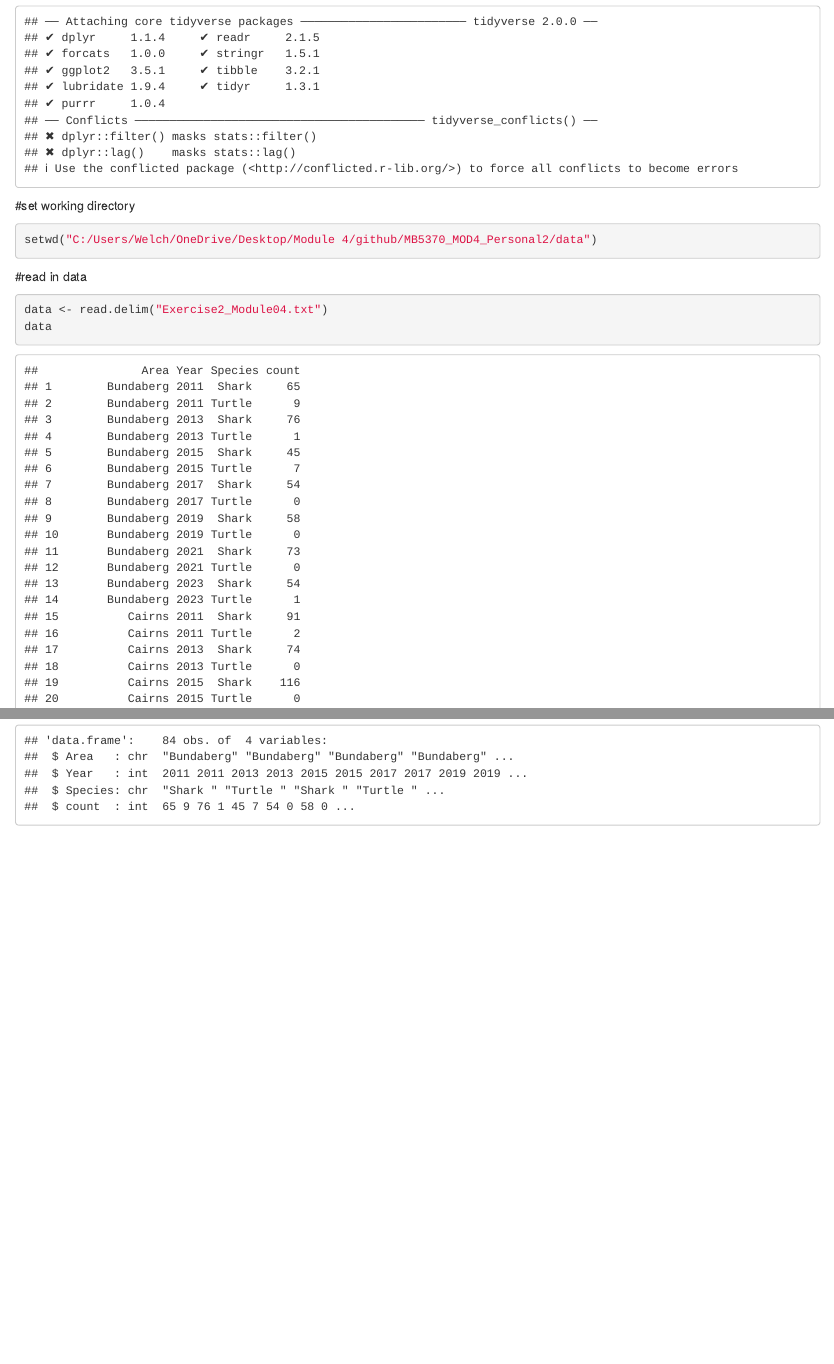
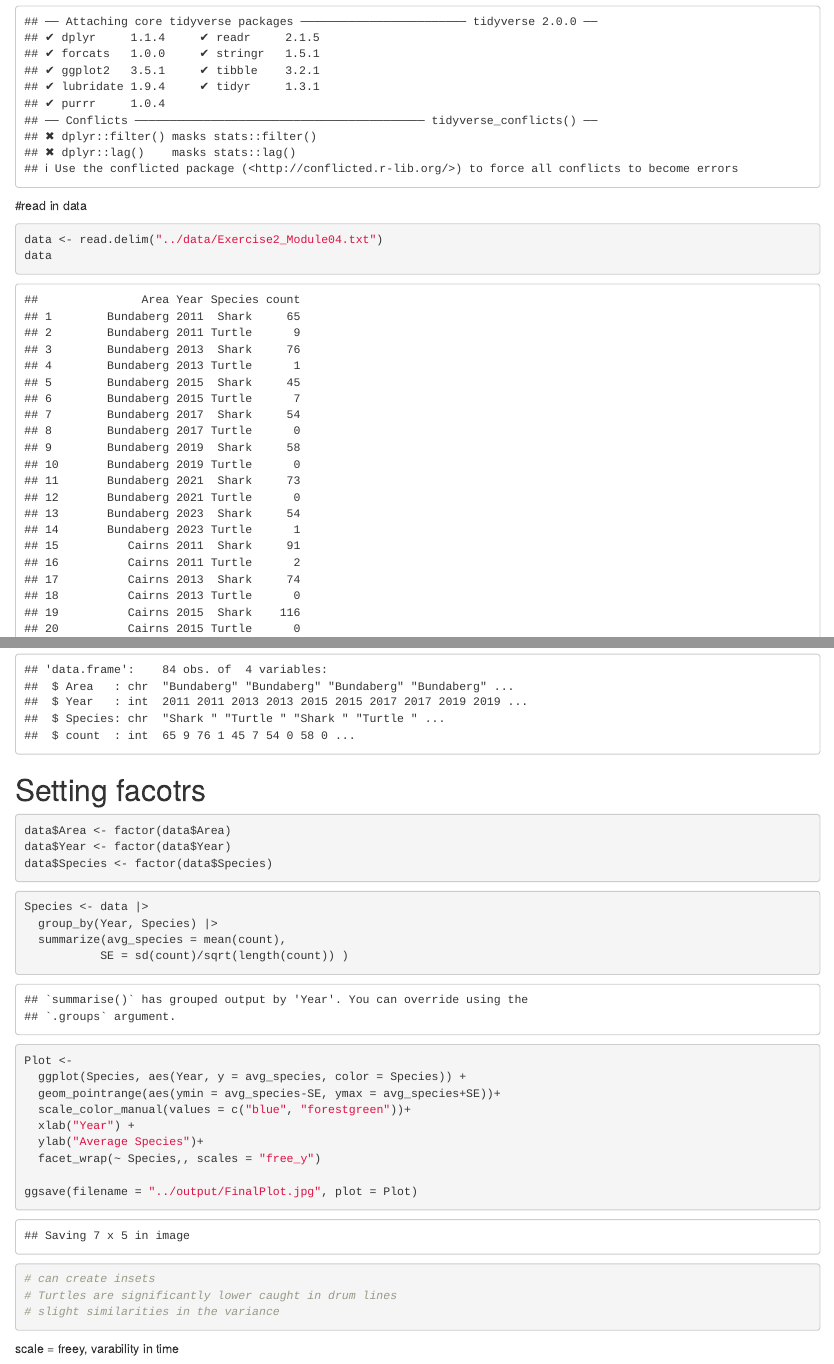
Before and after one commit to nicolewelch22/MB5370_MOD4_Personal2, an R Markdown document (code/Exercise2.Rmd): the page in a window 1100 px wide, from 290 px down, and a second part further down, joined at a grey line. Rendered offline with R 4.5, knitr and Pandoc, with nearby package versions.

Commit message:
Second Friday Commit

````diff
--- a/code/Exercise2.Rmd
+++ b/code/Exercise2.Rmd
@@ -16,16 +16,46 @@ knitr::opts_chunk$set(echo = TRUE)
 library("tidyverse")
 ```
 
-#set working directory
-```{r working directory}
-setwd("C:/Users/Welch/OneDrive/Desktop/Module 4/github/MB5370_MOD4_Personal2/data")
-```
-
 #read in data
 ```{r read data}
-data <- read.delim("Exercise2_Module04.txt")
+data <- read.delim("../data/Exercise2_Module04.txt")
 data
 
 str(data)
 
 ```
+
+# Setting facotrs
+```{r factors}
+data$Area <- factor(data$Area)
+data$Year <- factor(data$Year)
+data$Species <- factor(data$Species)
+
+```
+
+``` {r data}
+Species <- data |>
+  group_by(Year, Species) |>
+  summarize(avg_species = mean(count),
+           SE = sd(count)/sqrt(length(count)) )
+
+```
+
+```{r plot}
+Plot <-
+  ggplot(Species, aes(Year, y = avg_species, color = Species)) +
+  geom_pointrange(aes(ymin = avg_species-SE, ymax = avg_species+SE))+
+  scale_color_manual(values = c("blue", "forestgreen"))+
+  xlab("Year") +
+  ylab("Average Species")+
+  facet_wrap(~ Species,, scales = "free_y")
+
+ggsave(filename = "../output/FinalPlot.jpg", plot = Plot)
+
+# can create insets
+# Turtles are significantly lower caught in drum lines
+# slight similarities in the variance
+
+```
+
+scale = freey, varability in time
````
